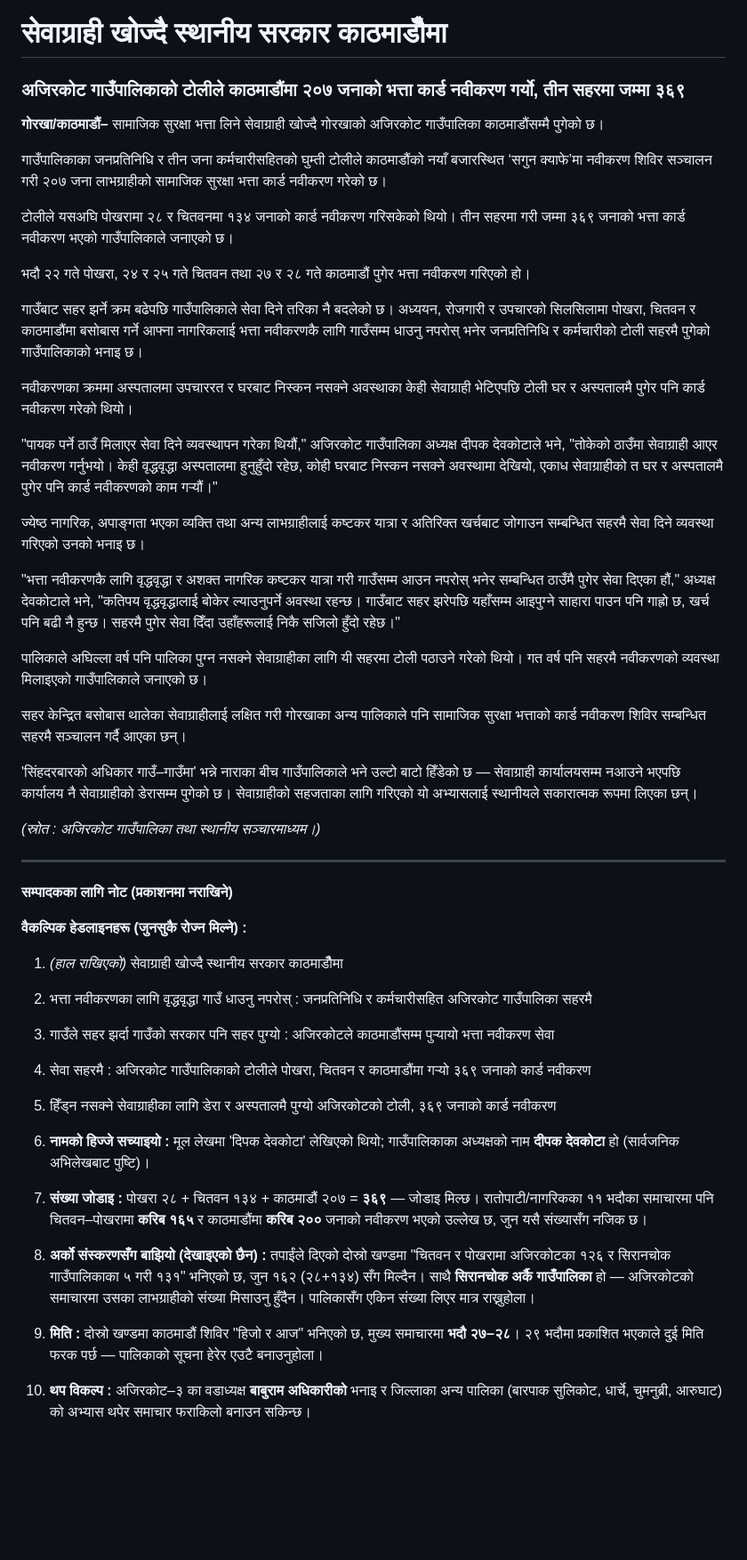
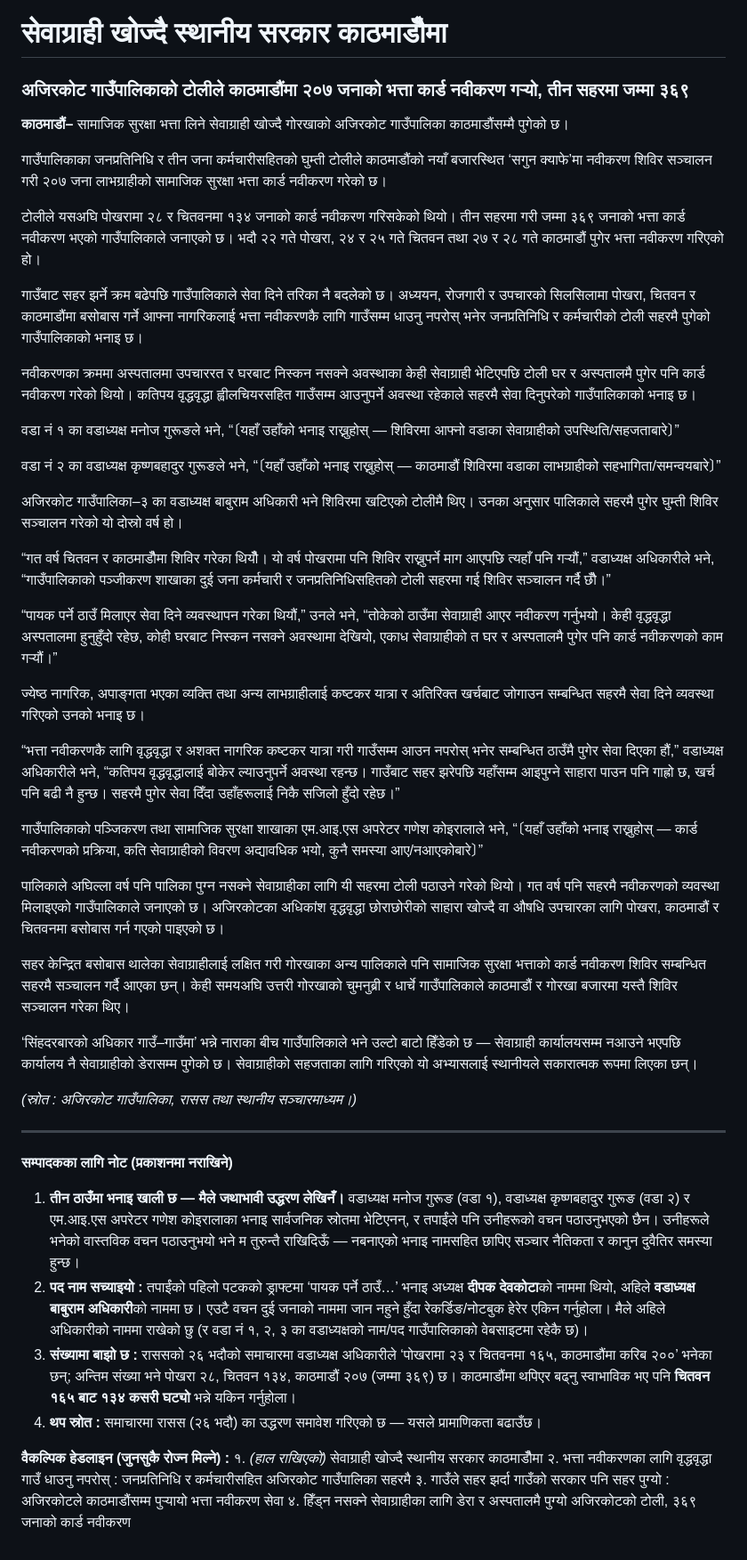
Before and after one commit to palikalivenewsdot/Palika, a Markdown page: content/news/2083-05-29-ajirkot-ghumti-toli.md, the part around the change. Shown at 89% size. Rendered like a GitHub page; blank space fills up the shorter version.

Commit message:
सम्पादन: वडाध्यक्ष १/२/३ र एमआईएस अपरेटरको भनाइ स्थानसहित अजिरकोट समाचार
Co-authored-by: arena-agent <297053741+arena-agent@users.noreply.github.com>

```diff
--- a/content/news/2083-05-29-ajirkot-ghumti-toli.md
+++ b/content/news/2083-05-29-ajirkot-ghumti-toli.md
@@ -1,47 +1,48 @@
 # सेवाग्राही खोज्दै स्थानीय सरकार काठमाडौँमा
 
-### अजिरकोट गाउँपालिकाको टोलीले काठमाडौंमा २०७ जनाको भत्ता कार्ड नवीकरण गर्यो, तीन सहरमा जम्मा ३६९
+### अजिरकोट गाउँपालिकाको टोलीले काठमाडौंमा २०७ जनाको भत्ता कार्ड नवीकरण गर्‍यो, तीन सहरमा जम्मा ३६९
 
-**गोरखा/काठमाडौं–** सामाजिक सुरक्षा भत्ता लिने सेवाग्राही खोज्दै गोरखाको अजिरकोट गाउँपालिका काठमाडौंसम्मै पुगेको छ।
+**काठमाडौं–** सामाजिक सुरक्षा भत्ता लिने सेवाग्राही खोज्दै गोरखाको अजिरकोट गाउँपालिका काठमाडौंसम्मै पुगेको छ।
 
 गाउँपालिकाका जनप्रतिनिधि र तीन जना कर्मचारीसहितको घुम्ती टोलीले काठमाडौंको नयाँ बजारस्थित ‘सगुन क्याफे’मा नवीकरण शिविर सञ्चालन गरी २०७ जना लाभग्राहीको सामाजिक सुरक्षा भत्ता कार्ड नवीकरण गरेको छ।
 
-टोलीले यसअघि पोखरामा २८ र चितवनमा १३४ जनाको कार्ड नवीकरण गरिसकेको थियो। तीन सहरमा गरी जम्मा ३६९ जनाको भत्ता कार्ड नवीकरण भएको गाउँपालिकाले जनाएको छ।
-
-भदौ २२ गते पोखरा, २४ र २५ गते चितवन तथा २७ र २८ गते काठमाडौं पुगेर भत्ता नवीकरण गरिएको हो।
+टोलीले यसअघि पोखरामा २८ र चितवनमा १३४ जनाको कार्ड नवीकरण गरिसकेको थियो। तीन सहरमा गरी जम्मा ३६९ जनाको भत्ता कार्ड नवीकरण भएको गाउँपालिकाले जनाएको छ। भदौ २२ गते पोखरा, २४ र २५ गते चितवन तथा २७ र २८ गते काठमाडौं पुगेर भत्ता नवीकरण गरिएको हो।
 
 गाउँबाट सहर झर्ने क्रम बढेपछि गाउँपालिकाले सेवा दिने तरिका नै बदलेको छ। अध्ययन, रोजगारी र उपचारको सिलसिलामा पोखरा, चितवन र काठमाडौंमा बसोबास गर्ने आफ्ना नागरिकलाई भत्ता नवीकरणकै लागि गाउँसम्म धाउनु नपरोस् भनेर जनप्रतिनिधि र कर्मचारीको टोली सहरमै पुगेको गाउँपालिकाको भनाइ छ।
 
-नवीकरणका क्रममा अस्पतालमा उपचाररत र घरबाट निस्कन नसक्ने अवस्थाका केही सेवाग्राही भेटिएपछि टोली घर र अस्पतालमै पुगेर पनि कार्ड नवीकरण गरेको थियो।
+नवीकरणका क्रममा अस्पतालमा उपचाररत र घरबाट निस्कन नसक्ने अवस्थाका केही सेवाग्राही भेटिएपछि टोली घर र अस्पतालमै पुगेर पनि कार्ड नवीकरण गरेको थियो। कतिपय वृद्धवृद्धा ह्वीलचियरसहित गाउँसम्म आउनुपर्ने अवस्था रहेकाले सहरमै सेवा दिनुपरेको गाउँपालिकाको भनाइ छ।
 
-"पायक पर्ने ठाउँ मिलाएर सेवा दिने व्यवस्थापन गरेका थियौं," अजिरकोट गाउँपालिका अध्यक्ष दीपक देवकोटाले भने, "तोकेको ठाउँमा सेवाग्राही आएर नवीकरण गर्नुभयो। केही वृद्धवृद्धा अस्पतालमा हुनुहुँदो रहेछ, कोही घरबाट निस्कन नसक्ने अवस्थामा देखियो, एकाध सेवाग्राहीको त घर र अस्पतालमै पुगेर पनि कार्ड नवीकरणको काम गर्‍यौं।"
+वडा नं १ का वडाध्यक्ष मनोज गुरूङले भने, “〔यहाँ उहाँको भनाइ राख्नुहोस् — शिविरमा आफ्नो वडाका सेवाग्राहीको उपस्थिति/सहजताबारे〕”
+
+वडा नं २ का वडाध्यक्ष कृष्णबहादुर गुरूङले भने, “〔यहाँ उहाँको भनाइ राख्नुहोस् — काठमाडौं शिविरमा वडाका लाभग्राहीको सहभागिता/समन्वयबारे〕”
+
+अजिरकोट गाउँपालिका–३ का वडाध्यक्ष बाबुराम अधिकारी भने शिविरमा खटिएको टोलीमै थिए। उनका अनुसार पालिकाले सहरमै पुगेर घुम्ती शिविर सञ्चालन गरेको यो दोस्रो वर्ष हो।
+
+“गत वर्ष चितवन र काठमाडौँमा शिविर गरेका थियौँ। यो वर्ष पोखरामा पनि शिविर राख्नुपर्ने माग आएपछि त्यहाँ पनि गर्‍यौं,” वडाध्यक्ष अधिकारीले भने, “गाउँपालिकाको पञ्जीकरण शाखाका दुई जना कर्मचारी र जनप्रतिनिधिसहितको टोली सहरमा गई शिविर सञ्चालन गर्दै छौँ।”
+
+“पायक पर्ने ठाउँ मिलाएर सेवा दिने व्यवस्थापन गरेका थियौं,” उनले भने, “तोकेको ठाउँमा सेवाग्राही आएर नवीकरण गर्नुभयो। केही वृद्धवृद्धा अस्पतालमा हुनुहुँदो रहेछ, कोही घरबाट निस्कन नसक्ने अवस्थामा देखियो, एकाध सेवाग्राहीको त घर र अस्पतालमै पुगेर पनि कार्ड नवीकरणको काम गर्‍यौं।”
 
 ज्येष्ठ नागरिक, अपाङ्गता भएका व्यक्ति तथा अन्य लाभग्राहीलाई कष्टकर यात्रा र अतिरिक्त खर्चबाट जोगाउन सम्बन्धित सहरमै सेवा दिने व्यवस्था गरिएको उनको भनाइ छ।
 
-"भत्ता नवीकरणकै लागि वृद्धवृद्धा र अशक्त नागरिक कष्टकर यात्रा गरी गाउँसम्म आउन नपरोस् भनेर सम्बन्धित ठाउँमै पुगेर सेवा दिएका हौं," अध्यक्ष देवकोटाले भने, "कतिपय वृद्धवृद्धालाई बोकेर ल्याउनुपर्ने अवस्था रहन्छ। गाउँबाट सहर झरेपछि यहाँसम्म आइपुग्ने साहारा पाउन पनि गाह्रो छ, खर्च पनि बढी नै हुन्छ। सहरमै पुगेर सेवा दिँदा उहाँहरूलाई निकै सजिलो हुँदो रहेछ।"
+“भत्ता नवीकरणकै लागि वृद्धवृद्धा र अशक्त नागरिक कष्टकर यात्रा गरी गाउँसम्म आउन नपरोस् भनेर सम्बन्धित ठाउँमै पुगेर सेवा दिएका हौं,” वडाध्यक्ष अधिकारीले भने, “कतिपय वृद्धवृद्धालाई बोकेर ल्याउनुपर्ने अवस्था रहन्छ। गाउँबाट सहर झरेपछि यहाँसम्म आइपुग्ने साहारा पाउन पनि गाह्रो छ, खर्च पनि बढी नै हुन्छ। सहरमै पुगेर सेवा दिँदा उहाँहरूलाई निकै सजिलो हुँदो रहेछ।”
 
-पालिकाले अघिल्ला वर्ष पनि पालिका पुग्न नसक्ने सेवाग्राहीका लागि यी सहरमा टोली पठाउने गरेको थियो। गत वर्ष पनि सहरमै नवीकरणको व्यवस्था मिलाइएको गाउँपालिकाले जनाएको छ।
+गाउँपालिकाको पञ्जिकरण तथा सामाजिक सुरक्षा शाखाका एम.आइ.एस अपरेटर गणेश कोइरालाले भने, “〔यहाँ उहाँको भनाइ राख्नुहोस् — कार्ड नवीकरणको प्रक्रिया, कति सेवाग्राहीको विवरण अद्यावधिक भयो, कुनै समस्या आए/नआएकोबारे〕”
 
-सहर केन्द्रित बसोबास थालेका सेवाग्राहीलाई लक्षित गरी गोरखाका अन्य पालिकाले पनि सामाजिक सुरक्षा भत्ताको कार्ड नवीकरण शिविर सम्बन्धित सहरमै सञ्चालन गर्दै आएका छन्।
+पालिकाले अघिल्ला वर्ष पनि पालिका पुग्न नसक्ने सेवाग्राहीका लागि यी सहरमा टोली पठाउने गरेको थियो। गत वर्ष पनि सहरमै नवीकरणको व्यवस्था मिलाइएको गाउँपालिकाले जनाएको छ। अजिरकोटका अधिकांश वृद्धवृद्धा छोराछोरीको साहारा खोज्दै वा औषधि उपचारका लागि पोखरा, काठमाडौं र चितवनमा बसोबास गर्न गएको पाइएको छ।
 
-'सिंहदरबारको अधिकार गाउँ–गाउँमा' भन्ने नाराका बीच गाउँपालिकाले भने उल्टो बाटो हिँडेको छ — सेवाग्राही कार्यालयसम्म नआउने भएपछि कार्यालय नै सेवाग्राहीको डेरासम्म पुगेको छ। सेवाग्राहीको सहजताका लागि गरिएको यो अभ्यासलाई स्थानीयले सकारात्मक रूपमा लिएका छन्।
+सहर केन्द्रित बसोबास थालेका सेवाग्राहीलाई लक्षित गरी गोरखाका अन्य पालिकाले पनि सामाजिक सुरक्षा भत्ताको कार्ड नवीकरण शिविर सम्बन्धित सहरमै सञ्चालन गर्दै आएका छन्। केही समयअघि उत्तरी गोरखाको चुमनुब्री र धार्चे गाउँपालिकाले काठमाडौं र गोरखा बजारमा यस्तै शिविर सञ्चालन गरेका थिए।
 
-*(स्रोत : अजिरकोट गाउँपालिका तथा स्थानीय सञ्चारमाध्यम।)*
+‘सिंहदरबारको अधिकार गाउँ–गाउँमा’ भन्ने नाराका बीच गाउँपालिकाले भने उल्टो बाटो हिँडेको छ — सेवाग्राही कार्यालयसम्म नआउने भएपछि कार्यालय नै सेवाग्राहीको डेरासम्म पुगेको छ। सेवाग्राहीको सहजताका लागि गरिएको यो अभ्यासलाई स्थानीयले सकारात्मक रूपमा लिएका छन्।
+
+*(स्रोत : अजिरकोट गाउँपालिका, रासस तथा स्थानीय सञ्चारमाध्यम।)*
 
 ---
 
 **सम्पादकका लागि नोट (प्रकाशनमा नराखिने)**
 
-**वैकल्पिक हेडलाइनहरू (जुनसुकै रोज्न मिल्ने) :**
+1. **तीन ठाउँमा भनाइ खाली छ — मैले जथाभावी उद्धरण लेखिनँ।** वडाध्यक्ष मनोज गुरूङ (वडा १), वडाध्यक्ष कृष्णबहादुर गुरूङ (वडा २) र एम.आइ.एस अपरेटर गणेश कोइरालाका भनाइ सार्वजनिक स्रोतमा भेटिएनन्, र तपाईंले पनि उनीहरूको वचन पठाउनुभएको छैन। उनीहरूले भनेको वास्तविक वचन पठाउनुभयो भने म तुरुन्तै राखिदिऊँ — नबनाएको भनाइ नामसहित छापिए सञ्चार नैतिकता र कानुन दुवैतिर समस्या हुन्छ।
+2. **पद नाम सच्याइयो :** तपाईंको पहिलो पटकको ड्राफ्टमा ‘पायक पर्ने ठाउँ…’ भनाइ अध्यक्ष **दीपक देवकोटा**को नाममा थियो, अहिले **वडाध्यक्ष बाबुराम अधिकारी**को नाममा छ। एउटै वचन दुई जनाको नाममा जान नहुने हुँदा रेकर्डिङ/नोटबुक हेरेर एकिन गर्नुहोला। मैले अहिले अधिकारीको नाममा राखेको छु (र वडा नं १, २, ३ का वडाध्यक्षको नाम/पद गाउँपालिकाको वेबसाइटमा रहेकै छ)।
+3. **संख्यामा बाझो छ :** राससको २६ भदौको समाचारमा वडाध्यक्ष अधिकारीले ‘पोखरामा २३ र चितवनमा १६५, काठमाडौंमा करिब २००’ भनेका छन्; अन्तिम संख्या भने पोखरा २८, चितवन १३४, काठमाडौं २०७ (जम्मा ३६९) छ। काठमाडौंमा थपिएर बढ्नु स्वाभाविक भए पनि **चितवन १६५ बाट १३४ कसरी घट्यो** भन्ने यकिन गर्नुहोला।
+4. **थप स्रोत :** समाचारमा रासस (२६ भदौ) का उद्धरण समावेश गरिएको छ — यसले प्रामाणिकता बढाउँछ।
 
-1. *(हाल राखिएको)* सेवाग्राही खोज्दै स्थानीय सरकार काठमाडौँमा
-2. भत्ता नवीकरणका लागि वृद्धवृद्धा गाउँ धाउनु नपरोस् : जनप्रतिनिधि र कर्मचारीसहित अजिरकोट गाउँपालिका सहरमै
-3. गाउँले सहर झर्दा गाउँको सरकार पनि सहर पुग्यो : अजिरकोटले काठमाडौंसम्म पुर्‍यायो भत्ता नवीकरण सेवा
-4. सेवा सहरमै : अजिरकोट गाउँपालिकाको टोलीले पोखरा, चितवन र काठमाडौंमा गर्‍यो ३६९ जनाको कार्ड नवीकरण
-5. हिँड्न नसक्ने सेवाग्राहीका लागि डेरा र अस्पतालमै पुग्यो अजिरकोटको टोली, ३६९ जनाको कार्ड नवीकरण
-
-1. **नामको हिज्जे सच्याइयो :** मूल लेखमा 'दिपक देवकोटा' लेखिएको थियो; गाउँपालिकाका अध्यक्षको नाम **दीपक देवकोटा** हो (सार्वजनिक अभिलेखबाट पुष्टि)।
-2. **संख्या जोडाइ :** पोखरा २८ + चितवन १३४ + काठमाडौं २०७ = **३६९** — जोडाइ मिल्छ। रातोपाटी/नागरिकका ११ भदौका समाचारमा पनि चितवन–पोखरामा **करिब १६५** र काठमाडौंमा **करिब २००** जनाको नवीकरण भएको उल्लेख छ, जुन यसै संख्यासँग नजिक छ।
-3. **अर्को संस्करणसँग बाझियो (देखाइएको छैन) :** तपाईंले दिएको दोस्रो खण्डमा "चितवन र पोखरामा अजिरकोटका १२६ र सिरानचोक गाउँपालिकाका ५ गरी १३१" भनिएको छ, जुन १६२ (२८+१३४) सँग मिल्दैन। साथै **सिरानचोक अर्कै गाउँपालिका** हो — अजिरकोटको समाचारमा उसका लाभग्राहीको संख्या मिसाउनु हुँदैन। पालिकासँग एकिन संख्या लिएर मात्र राख्नुहोला।
-4. **मिति :** दोस्रो खण्डमा काठमाडौं शिविर "हिजो र आज" भनिएको छ, मुख्य समाचारमा **भदौ २७–२८**। २९ भदौमा प्रकाशित भएकाले दुई मिति फरक पर्छ — पालिकाको सूचना हेरेर एउटै बनाउनुहोला।
-5. **थप विकल्प :** अजिरकोट–३ का वडाध्यक्ष **बाबुराम अधिकारीको** भनाइ र जिल्लाका अन्य पालिका (बारपाक सुलिकोट, धार्चे, चुमनुब्री, आरुघाट) को अभ्यास थपेर समाचार फराकिलो बनाउन सकिन्छ।
+**वैकल्पिक हेडलाइन (जुनसुकै रोज्न मिल्ने) :** १. *(हाल राखिएको)* सेवाग्राही खोज्दै स्थानीय सरकार काठमाडौँमा २. भत्ता नवीकरणका लागि वृद्धवृद्धा गाउँ धाउनु नपरोस् : जनप्रतिनिधि र कर्मचारीसहित अजिरकोट गाउँपालिका सहरमै ३. गाउँले सहर झर्दा गाउँको सरकार पनि सहर पुग्यो : अजिरकोटले काठमाडौंसम्म पुर्‍यायो भत्ता नवीकरण सेवा ४. हिँड्न नसक्ने सेवाग्राहीका लागि डेरा र अस्पतालमै पुग्यो अजिरकोटको टोली, ३६९ जनाको कार्ड नवीकरण
```
